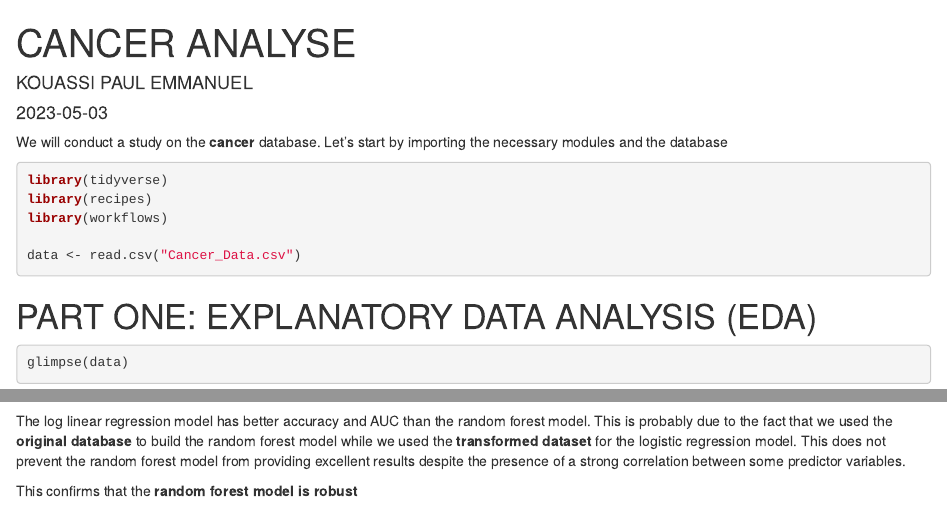
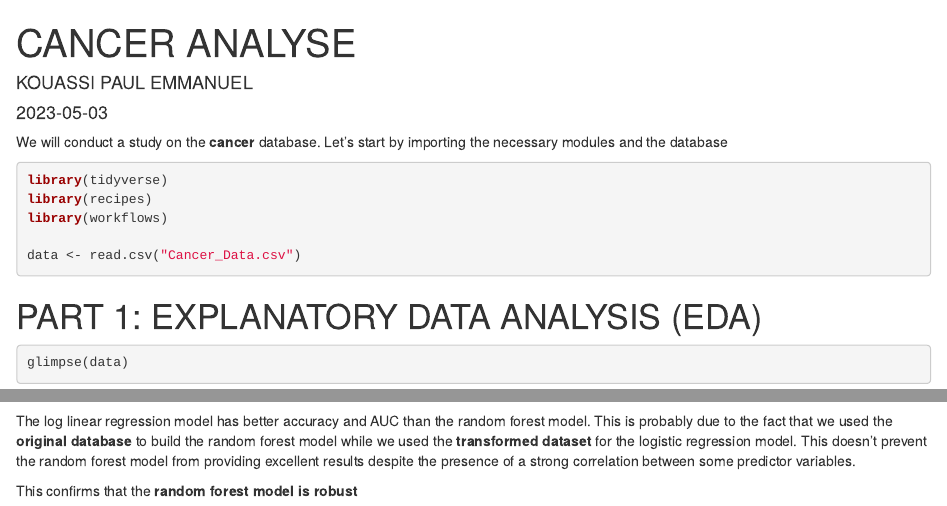
Before and after one commit to Xenmas97/Cancer-analyse, an R Markdown document (cancer_analyse.Rmd): the page in a window 1100 px wide, from its top, and a second part further down, joined at a grey line. Rendered offline with R 4.5, knitr and Pandoc, with nearby package versions; drawn as R Markdown's standard HTML page in place of the format the file asks for; code that draws random numbers runs with fixed seeds of ours; some code elsewhere in the file could not run offline; common packages that the code uses without loading them are loaded.

Commit message:
Update cancer_analyse.Rmd

````diff
--- a/cancer_analyse.Rmd
+++ b/cancer_analyse.Rmd
@@ -23,7 +23,7 @@ library(workflows)
 data <- read.csv("Cancer_Data.csv")
 ```
 
-# PART ONE: EXPLANATORY DATA ANALYSIS (EDA)
+# PART 1: EXPLANATORY DATA ANALYSIS (EDA)
 
 ```{r}
 glimpse(data)
@@ -474,6 +474,6 @@ rf_aug_test %>% roc_curve(truth = diagnosis, .pred_B) %>% autoplot()
 kable(rf_aug_test %>% roc_auc(truth = diagnosis, .pred_B))
 ```
 
-The log linear regression model has better accuracy and AUC than the random forest model. This is probably due to the fact that we used the **original database** to build the random forest model while we used the **transformed dataset** for the logistic regression model. This does not prevent the random forest model from providing excellent results despite the presence of a strong correlation between some predictor variables.
+The log linear regression model has better accuracy and AUC than the random forest model. This is probably due to the fact that we used the **original database** to build the random forest model while we used the **transformed dataset** for the logistic regression model. This doesn't prevent the random forest model from providing excellent results despite the presence of a strong correlation between some predictor variables.
 
 This confirms that the **random forest model is robust**
````
Also changed, not shown: cancer_analyse.Rmd (2 more changed lines).
